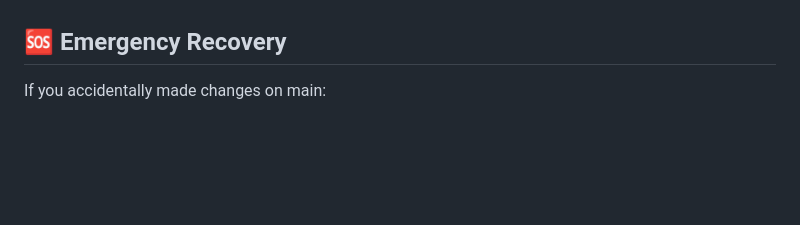
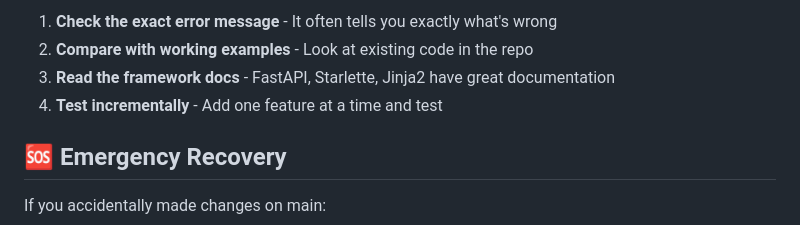
Before and after one commit to mandus/daily-digest-vibe, a Markdown page: AGENTS.md, the part around one of its changes. Drawn GitHub-style; blank space fills up the shorter version.

```diff
--- a/AGENTS.md
+++ b/AGENTS.md
@@ -140,3 +215,8 @@ If you're an AI agent (Mistral Vibe Code, etc.):
+1. **Check the exact error message** - It often tells you exactly what's wrong
+2. **Compare with working examples** - Look at existing code in the repo
+3. **Read the framework docs** - FastAPI, Starlette, Jinja2 have great documentation
+4. **Test incrementally** - Add one feature at a time and test
+
 ## 🆘 Emergency Recovery
 
 If you accidentally made changes on main:
```
Also changed, not shown: other parts of AGENTS.md (+75 -0 lines).
